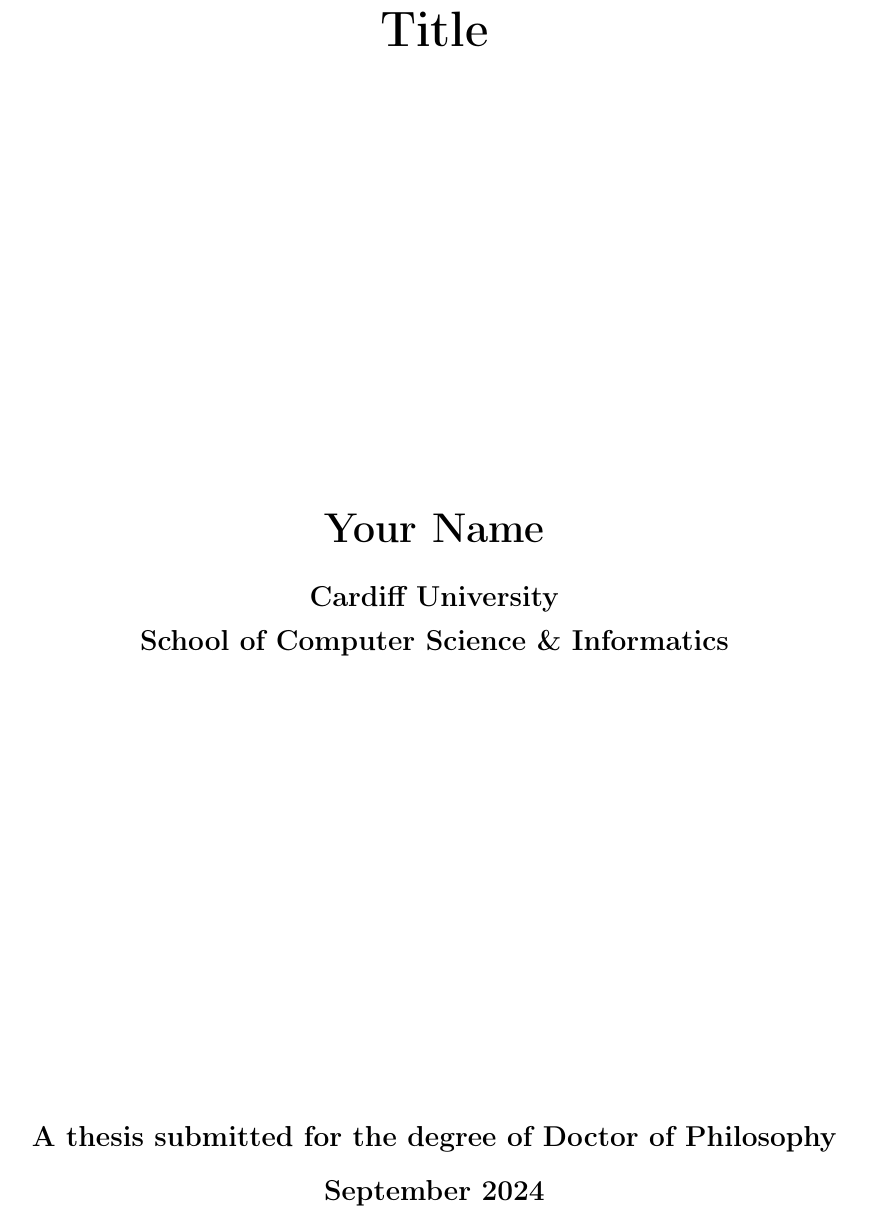
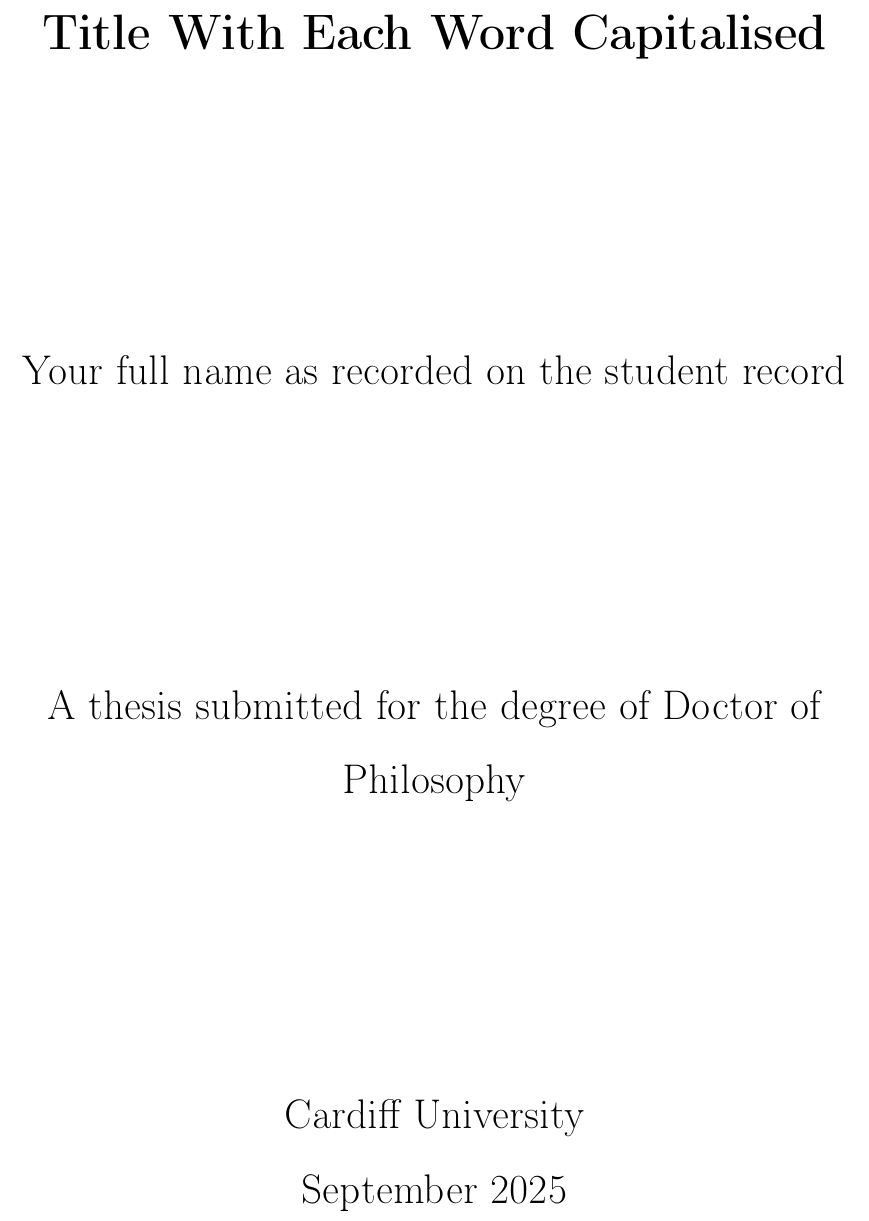
Before and after one commit to JackFurby/Cardiff-uni-PhD-thesis-template, a LaTeX thesis (main.tex): part of page 1 of 13, cut at the place of the change. Compiled offline with pdfLaTeX.

Commit message:
Updated the template title page to align to updated guidelines

```diff
--- a/main.tex
+++ b/main.tex
@@ -39,14 +39,14 @@
 
 \begin{center}
 \vspace*{3ex}
-\textbf{\Huge Title}\\
+\textbf{\Huge Title With Each Word Capitalised}\\
 \vfill
-\textbf{\LARGE Your Name}\\[2ex]
-\textbf{\large Cardiff University}\\
-\textbf{\large School of Computer Science \& Informatics}\\
+\LARGE Your full name as recorded on the student record\\
 \vfill
-\textbf{\large A thesis submitted for the degree of Doctor of Philosophy}\\[1ex]
-\textbf{\large September 2024}\\
+\LARGE A thesis submitted for the degree of Doctor of Philosophy\\
+\vfill
+\LARGE Cardiff University\\
+\LARGE September 2025\\
 \end{center}
 
 \end{titlepage}
```
Also changed, not shown: README.md, Thesis_template.pdf.
